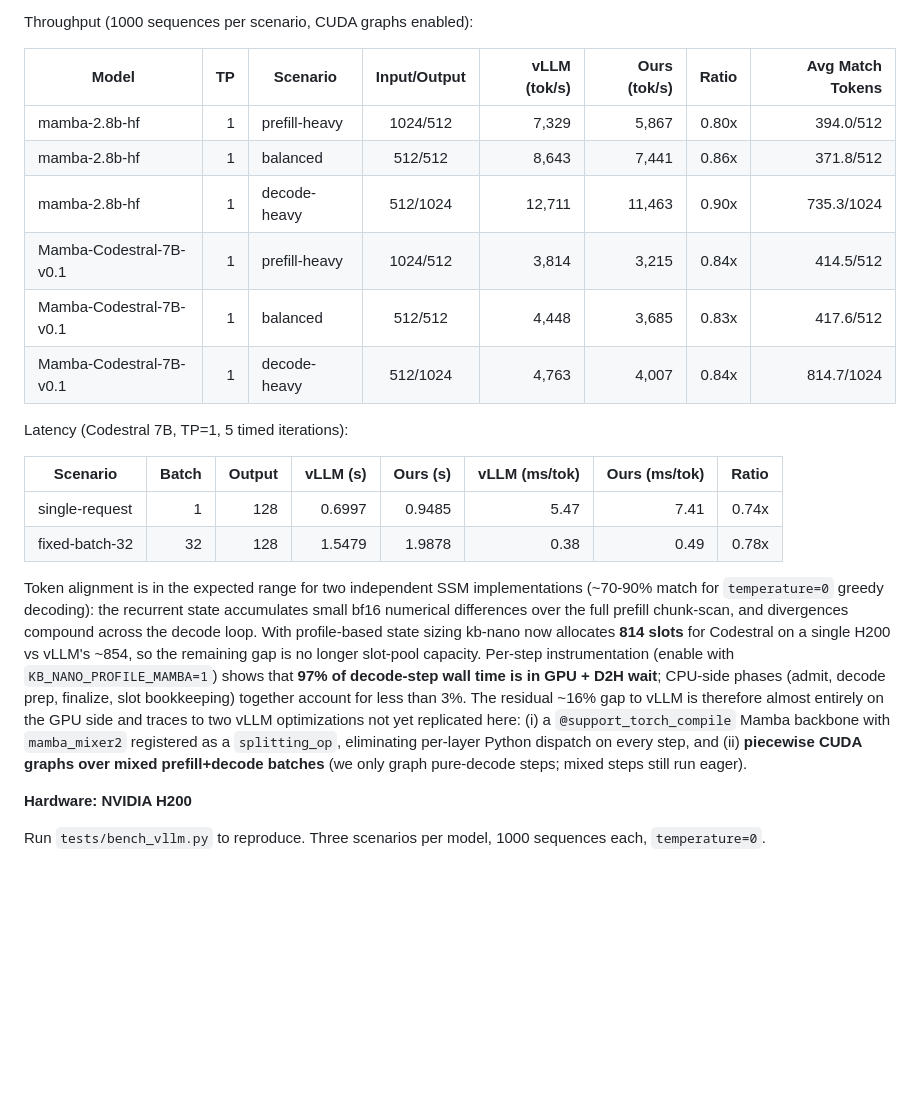
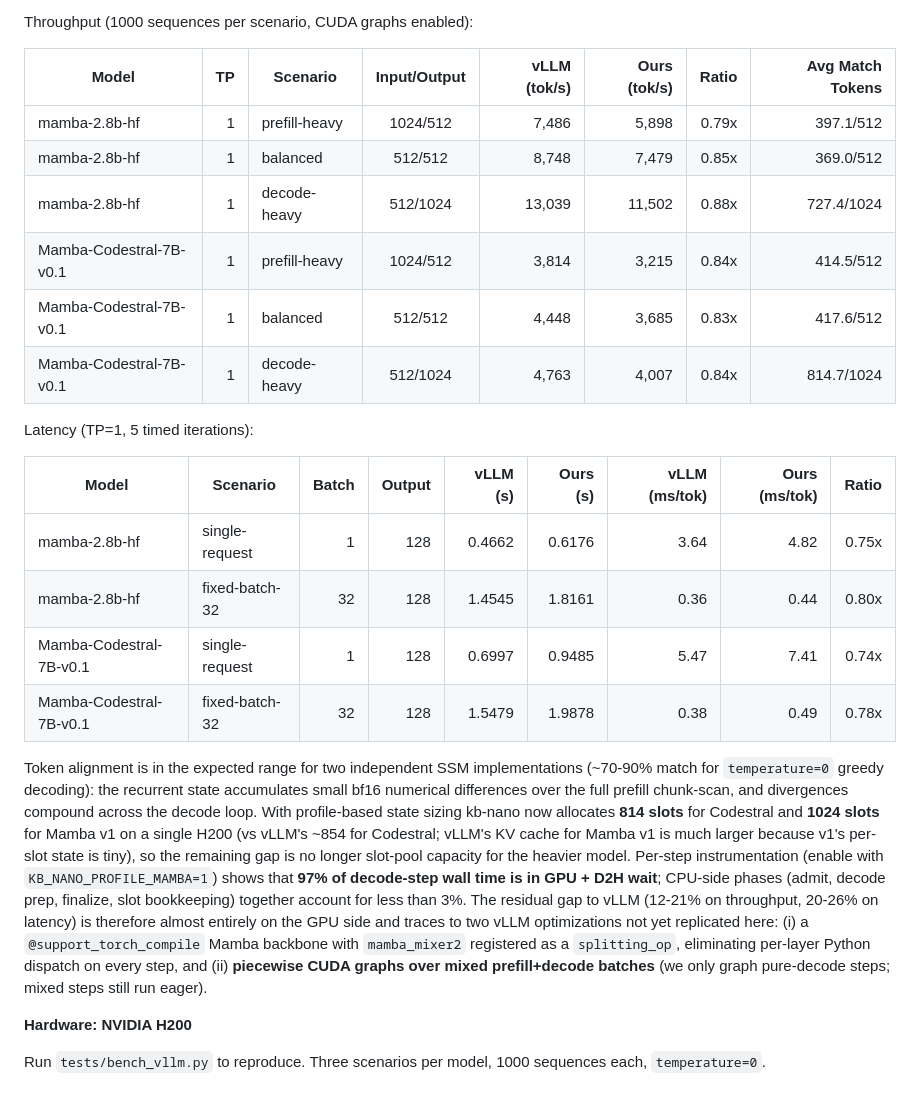
Before and after one commit to sfc-gh-goliaro/kb_nano, a Markdown page: README.md, the part around the change. GitHub-like rendering; blank space fills up the shorter version.

Commit message:
update results

```diff
--- a/README.md
+++ b/README.md
@@ -515,21 +515,23 @@ Throughput (1000 sequences per scenario, CUDA graphs enabled):
 
 | Model | TP | Scenario | Input/Output | vLLM (tok/s) | Ours (tok/s) | Ratio | Avg Match Tokens |
 |-------|---:|----------|:------------:|-------------:|-------------:|------:|-----------------:|
-| mamba-2.8b-hf            | 1 | prefill-heavy | 1024/512  |  7,329 |  5,867 | 0.80x | 394.0/512  |
-| mamba-2.8b-hf            | 1 | balanced      |  512/512  |  8,643 |  7,441 | 0.86x | 371.8/512  |
-| mamba-2.8b-hf            | 1 | decode-heavy  |  512/1024 | 12,711 | 11,463 | 0.90x | 735.3/1024 |
+| mamba-2.8b-hf            | 1 | prefill-heavy | 1024/512  |  7,486 |  5,898 | 0.79x | 397.1/512  |
+| mamba-2.8b-hf            | 1 | balanced      |  512/512  |  8,748 |  7,479 | 0.85x | 369.0/512  |
+| mamba-2.8b-hf            | 1 | decode-heavy  |  512/1024 | 13,039 | 11,502 | 0.88x | 727.4/1024 |
 | Mamba-Codestral-7B-v0.1  | 1 | prefill-heavy | 1024/512  |  3,814 |  3,215 | 0.84x | 414.5/512  |
 | Mamba-Codestral-7B-v0.1  | 1 | balanced      |  512/512  |  4,448 |  3,685 | 0.83x | 417.6/512  |
 | Mamba-Codestral-7B-v0.1  | 1 | decode-heavy  |  512/1024 |  4,763 |  4,007 | 0.84x | 814.7/1024 |
 
-Latency (Codestral 7B, TP=1, 5 timed iterations):
+Latency (TP=1, 5 timed iterations):
 
-| Scenario       | Batch | Output | vLLM (s) | Ours (s) | vLLM (ms/tok) | Ours (ms/tok) | Ratio |
-|----------------|------:|-------:|---------:|---------:|--------------:|--------------:|------:|
-| single-request |     1 |    128 |   0.6997 |   0.9485 |          5.47 |          7.41 | 0.74x |
-| fixed-batch-32 |    32 |    128 |   1.5479 |   1.9878 |          0.38 |          0.49 | 0.78x |
+| Model                   | Scenario       | Batch | Output | vLLM (s) | Ours (s) | vLLM (ms/tok) | Ours (ms/tok) | Ratio |
+|-------------------------|----------------|------:|-------:|---------:|---------:|--------------:|--------------:|------:|
+| mamba-2.8b-hf           | single-request |     1 |    128 |   0.4662 |   0.6176 |          3.64 |          4.82 | 0.75x |
+| mamba-2.8b-hf           | fixed-batch-32 |    32 |    128 |   1.4545 |   1.8161 |          0.36 |          0.44 | 0.80x |
+| Mamba-Codestral-7B-v0.1 | single-request |     1 |    128 |   0.6997 |   0.9485 |          5.47 |          7.41 | 0.74x |
+| Mamba-Codestral-7B-v0.1 | fixed-batch-32 |    32 |    128 |   1.5479 |   1.9878 |          0.38 |          0.49 | 0.78x |
 
-Token alignment is in the expected range for two independent SSM implementations (~70-90% match for `temperature=0` greedy decoding): the recurrent state accumulates small bf16 numerical differences over the full prefill chunk-scan, and divergences compound across the decode loop. With profile-based state sizing kb-nano now allocates **814 slots** for Codestral on a single H200 vs vLLM's ~854, so the remaining gap is no longer slot-pool capacity. Per-step instrumentation (enable with `KB_NANO_PROFILE_MAMBA=1`) shows that **97% of decode-step wall time is in GPU + D2H wait**; CPU-side phases (admit, decode prep, finalize, slot bookkeeping) together account for less than 3%. The residual ~16% gap to vLLM is therefore almost entirely on the GPU side and traces to two vLLM optimizations not yet replicated here: (i) a `@support_torch_compile` Mamba backbone with `mamba_mixer2` registered as a `splitting_op`, eliminating per-layer Python dispatch on every step, and (ii) **piecewise CUDA graphs over mixed prefill+decode batches** (we only graph pure-decode steps; mixed steps still run eager).
+Token alignment is in the expected range for two independent SSM implementations (~70-90% match for `temperature=0` greedy decoding): the recurrent state accumulates small bf16 numerical differences over the full prefill chunk-scan, and divergences compound across the decode loop. With profile-based state sizing kb-nano now allocates **814 slots** for Codestral and **1024 slots** for Mamba v1 on a single H200 (vs vLLM's ~854 for Codestral; vLLM's KV cache for Mamba v1 is much larger because v1's per-slot state is tiny), so the remaining gap is no longer slot-pool capacity for the heavier model. Per-step instrumentation (enable with `KB_NANO_PROFILE_MAMBA=1`) shows that **97% of decode-step wall time is in GPU + D2H wait**; CPU-side phases (admit, decode prep, finalize, slot bookkeeping) together account for less than 3%. The residual gap to vLLM (12-21% on throughput, 20-26% on latency) is therefore almost entirely on the GPU side and traces to two vLLM optimizations not yet replicated here: (i) a `@support_torch_compile` Mamba backbone with `mamba_mixer2` registered as a `splitting_op`, eliminating per-layer Python dispatch on every step, and (ii) **piecewise CUDA graphs over mixed prefill+decode batches** (we only graph pure-decode steps; mixed steps still run eager).
 
 **Hardware: NVIDIA H200**
 
```
